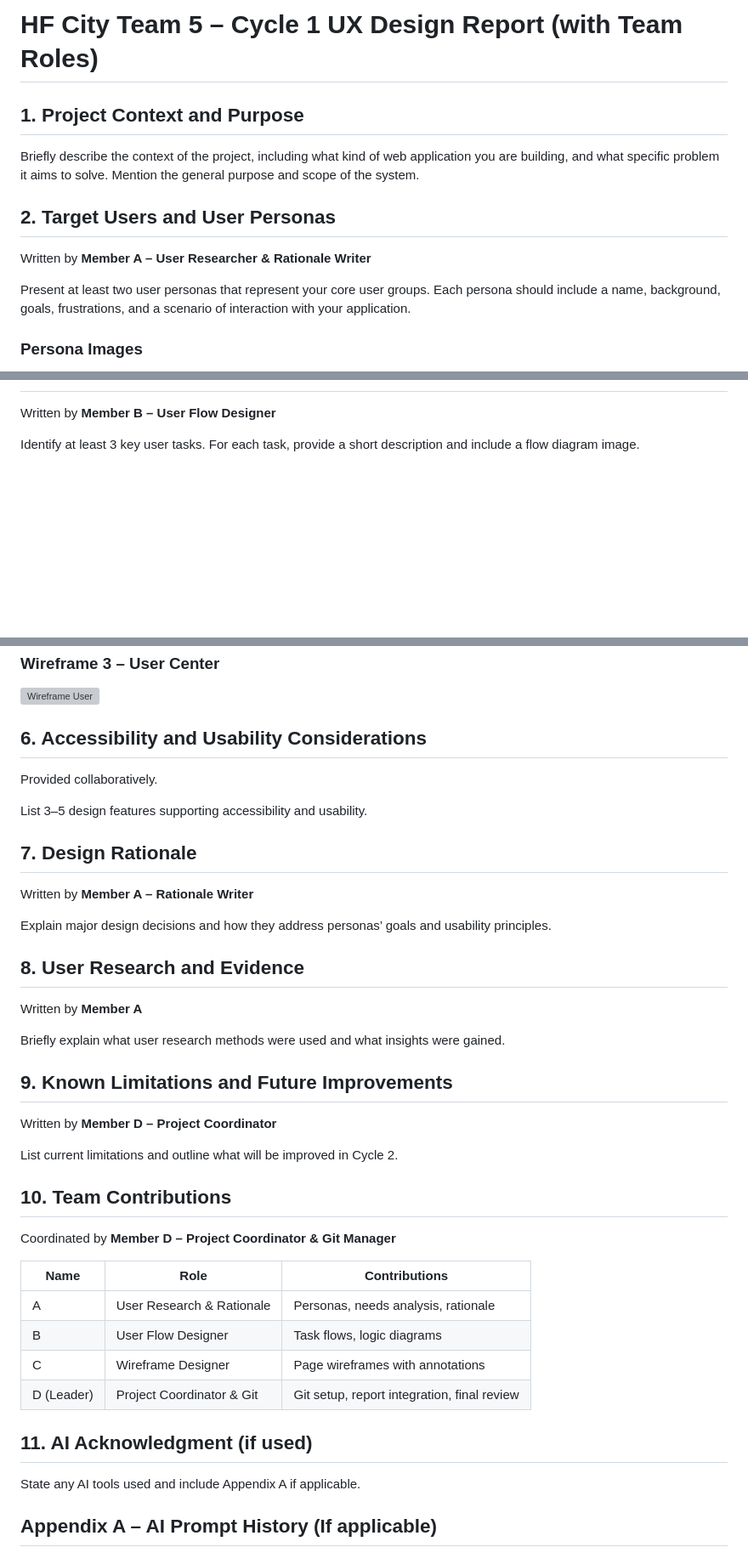
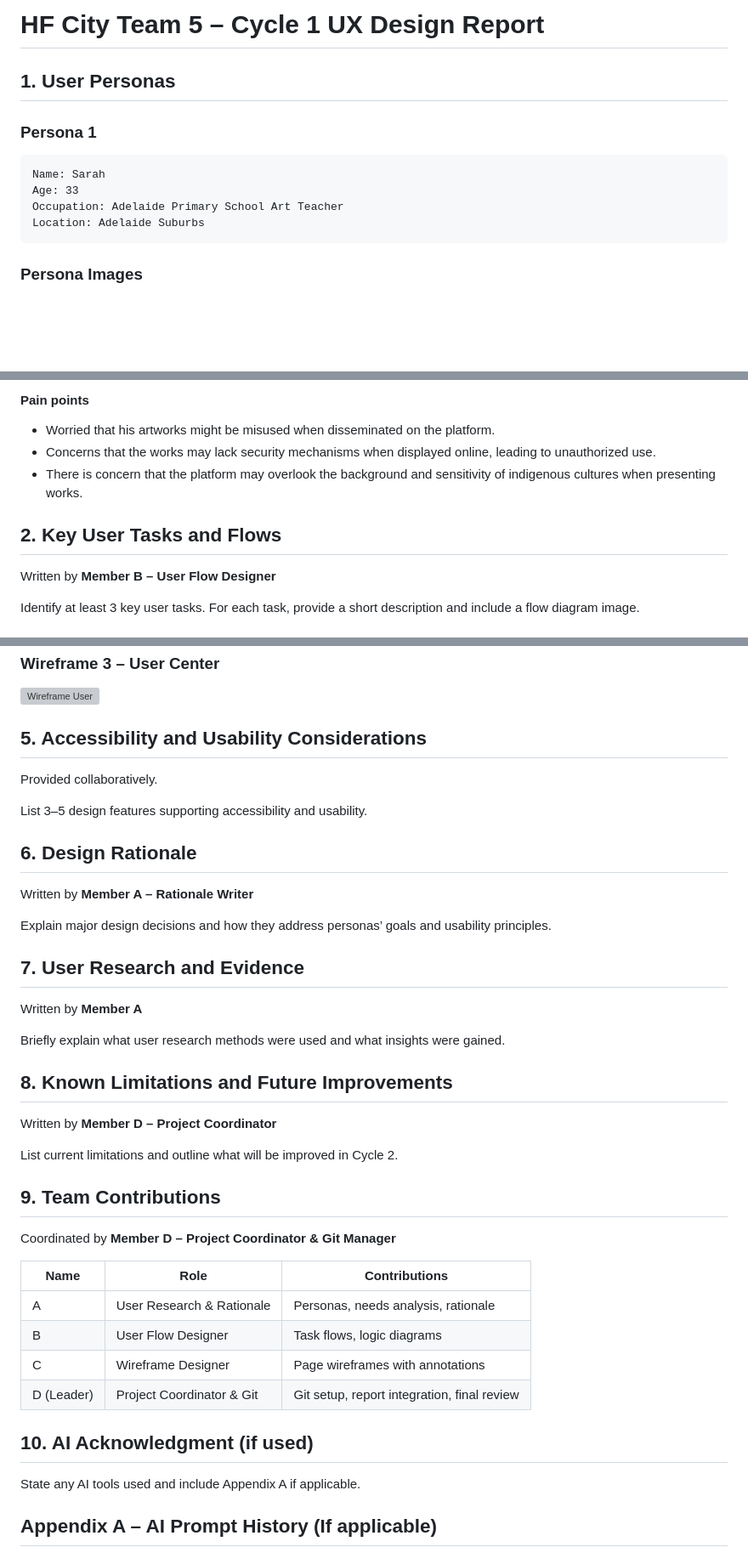
Before and after one commit to yuan0173/COMP9030-Assignment, a Markdown page: c1-c4/cycle1/HF-City-Team5-Cycle1-Report.md, 3 parts joined by grey strips. Shown: that part at 85% size. Rendered like a GitHub page; blank space fills up the shorter version; grey boxes are pictures that could not be loaded.

Commit message:
(HF-City-Team5-Cycle1-Report.md) update personas section (#2)

```diff
--- a/c1-c4/cycle1/HF-City-Team5-Cycle1-Report.md
+++ b/c1-c4/cycle1/HF-City-Team5-Cycle1-Report.md
@@ -1,13 +1,12 @@
-# HF City Team 5 – Cycle 1 UX Design Report (with Team Roles)
+# HF City Team 5 – Cycle 1 UX Design Report
 
-## 1. Project Context and Purpose
+## 1. User Personas
 
-Briefly describe the context of the project, including what kind of web application you are building, and what specific problem it aims to solve. Mention the general purpose and scope of the system.
+### Persona 1
 
-## 2. Target Users and User Personas
-
-Written by **Member A – User Researcher & Rationale Writer**
-
-Present at least two user personas that represent your core user groups. Each persona should include a name, background, goals, frustrations, and a scenario of interaction with your application.
+    Name: Sarah
+    Age: 33
+    Occupation: Adelaide Primary School Art Teacher
+    Location: Adelaide Suburbs
 
 ### Persona Images
@@ -18,3 +73,9 @@ Present at least two user personas that represent your core user groups. Each pe
+#### Pain points
+* Worried that his artworks might be misused when disseminated on the platform.
+* Concerns that the works may lack security mechanisms when displayed online, leading to unauthorized use.
+* There is concern that the platform may overlook the background and sensitivity of indigenous cultures when presenting works.
+
+## 2. Key User Tasks and Flows
 
 Written by **Member B – User Flow Designer**
 
@@ -55,31 +116,31 @@ Include 2–3 wireframes representing key pages.
 ### Wireframe 3 – User Center
 ![Wireframe User](./imgs/wf-user.png)
 
-## 6. Accessibility and Usability Considerations
+## 5. Accessibility and Usability Considerations
 
 Provided collaboratively.
 
 List 3–5 design features supporting accessibility and usability.
 
-## 7. Design Rationale
+## 6. Design Rationale
 
 Written by **Member A – Rationale Writer**
 
 Explain major design decisions and how they address personas’ goals and usability principles.
 
-## 8. User Research and Evidence
+## 7. User Research and Evidence
 
 Written by **Member A**
 
 Briefly explain what user research methods were used and what insights were gained.
 
-## 9. Known Limitations and Future Improvements
+## 8. Known Limitations and Future Improvements
 
 Written by **Member D – Project Coordinator**
 
 List current limitations and outline what will be improved in Cycle 2.
 
-## 10. Team Contributions
+## 9. Team Contributions
 
 Coordinated by **Member D – Project Coordinator & Git Manager**
 
@@ -90,7 +151,7 @@ Coordinated by **Member D – Project Coordinator & Git Manager**
 | C          | Wireframe Designer            | Page wireframes with annotations          |
 | D (Leader) | Project Coordinator & Git     | Git setup, report integration, final review |
 
-## 11. AI Acknowledgment (if used)
+## 10. AI Acknowledgment (if used)
 
 State any AI tools used and include Appendix A if applicable.
 
```
Also changed, not shown: other parts of c1-c4/cycle1/HF-City-Team5-Cycle1-Report.md (+61 -5 lines).
